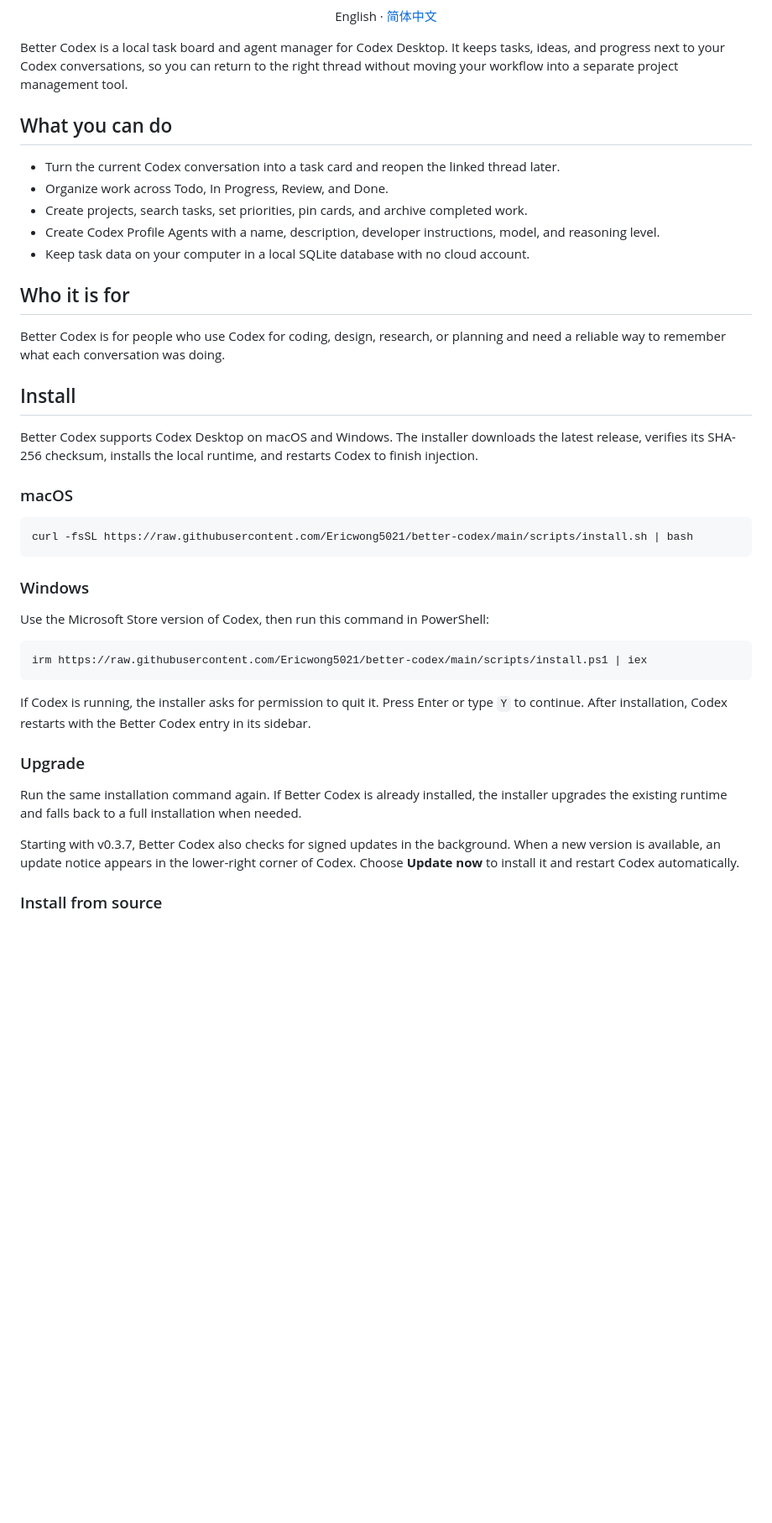
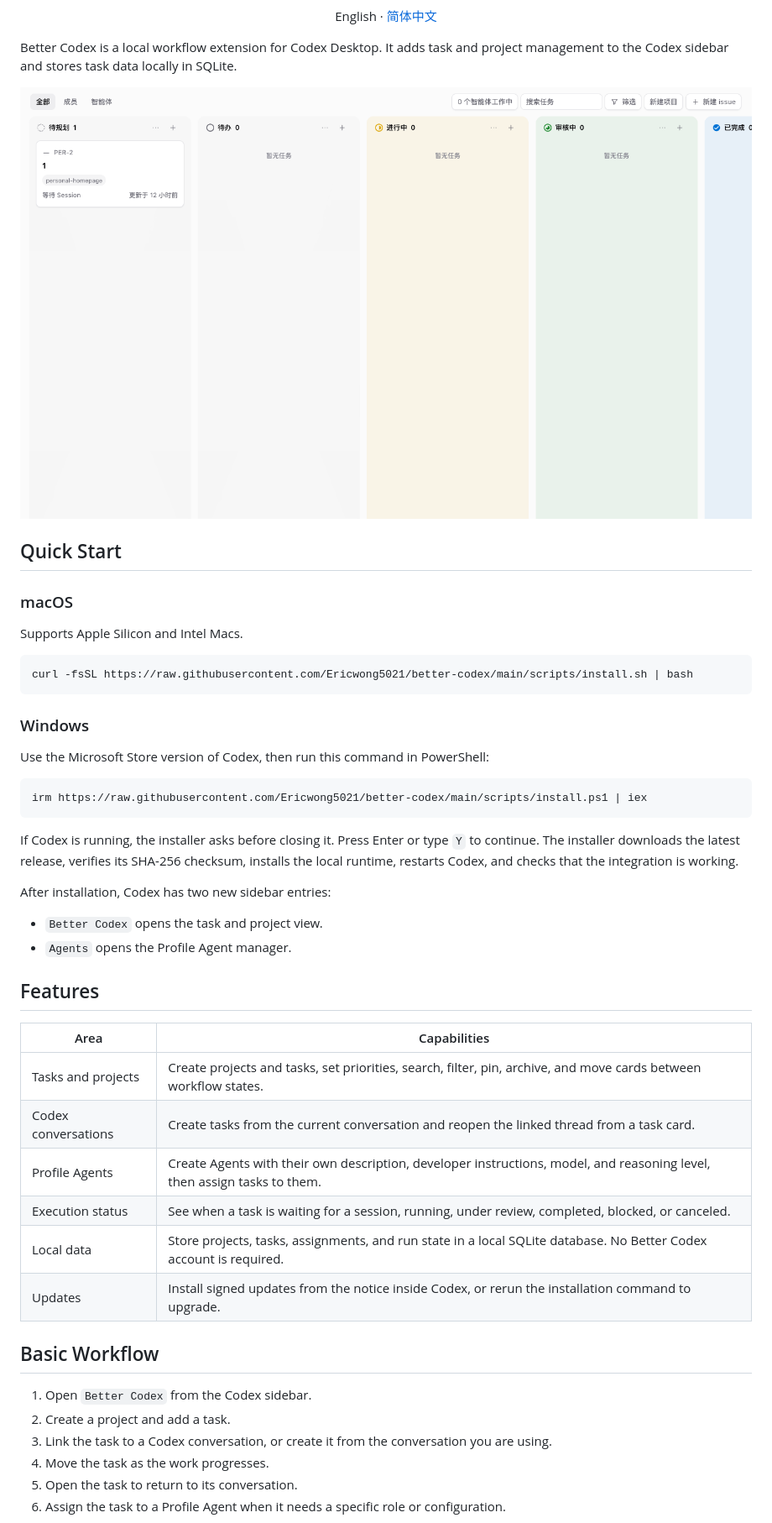
Before and after one commit to Ericwong5021/better-codex, a Markdown page: README.md, the part around one of its changes. Shown at 84% size. GitHub-like rendering; pictures changed too: assets/better-codex-board.png (added); blank space fills up the shorter version.

Commit message:
docs: redesign Better Codex README

````diff
--- a/README.md
+++ b/README.md
@@ -10,25 +23,17 @@
   English · <a href="README.zh-CN.md">简体中文</a>
 </p>
 
-Better Codex is a local task board and agent manager for Codex Desktop. It keeps tasks, ideas, and progress next to your Codex conversations, so you can return to the right thread without moving your workflow into a separate project management tool.
+Better Codex is a local workflow extension for Codex Desktop. It adds task and project management to the Codex sidebar and stores task data locally in SQLite.
 
-## What you can do
+<p align="center">
+  <img src="assets/better-codex-board.png" width="1200" alt="Better Codex running inside Codex Desktop" />
+</p>
 
-- Turn the current Codex conversation into a task card and reopen the linked thread later.
-- Organize work across Todo, In Progress, Review, and Done.
-- Create projects, search tasks, set priorities, pin cards, and archive completed work.
-- Create Codex Profile Agents with a name, description, developer instructions, model, and reasoning level.
-- Keep task data on your computer in a local SQLite database with no cloud account.
-
-## Who it is for
-
-Better Codex is for people who use Codex for coding, design, research, or planning and need a reliable way to remember what each conversation was doing.
-
-## Install
-
-Better Codex supports Codex Desktop on macOS and Windows. The installer downloads the latest release, verifies its SHA-256 checksum, installs the local runtime, and restarts Codex to finish injection.
+## Quick Start
 
 ### macOS
+
+Supports Apple Silicon and Intel Macs.
 
 ```bash
 curl -fsSL https://raw.githubusercontent.com/Ericwong5021/better-codex/main/scripts/install.sh | bash
@@ -42,12 +47,30 @@ Use the Microsoft Store version of Codex, then run this command in PowerShell:
 irm https://raw.githubusercontent.com/Ericwong5021/better-codex/main/scripts/install.ps1 | iex
 ```
 
-If Codex is running, the installer asks for permission to quit it. Press Enter or type `Y` to continue. After installation, Codex restarts with the Better Codex entry in its sidebar.
+If Codex is running, the installer asks before closing it. Press Enter or type `Y` to continue. The installer downloads the latest release, verifies its SHA-256 checksum, installs the local runtime, restarts Codex, and checks that the integration is working.
 
-### Upgrade
+After installation, Codex has two new sidebar entries:
 
-Run the same installation command again. If Better Codex is already installed, the installer upgrades the existing runtime and falls back to a full installation when needed.
+- `Better Codex` opens the task and project view.
+- `Agents` opens the Profile Agent manager.
 
-Starting with v0.3.7, Better Codex also checks for signed updates in the background. When a new version is available, an update notice appears in the lower-right corner of Codex. Choose **Update now** to install it and restart Codex automatically.
+## Features
 
-### Install from source
+| Area | Capabilities |
+| --- | --- |
+| Tasks and projects | Create projects and tasks, set priorities, search, filter, pin, archive, and move cards between workflow states. |
+| Codex conversations | Create tasks from the current conversation and reopen the linked thread from a task card. |
+| Profile Agents | Create Agents with their own description, developer instructions, model, and reasoning level, then assign tasks to them. |
+| Execution status | See when a task is waiting for a session, running, under review, completed, blocked, or canceled. |
+| Local data | Store projects, tasks, assignments, and run state in a local SQLite database. No Better Codex account is required. |
+| Updates | Install signed updates from the notice inside Codex, or rerun the installation command to upgrade. |
+
+## Basic Workflow
+
+1. Open `Better Codex` from the Codex sidebar.
+2. Create a project and add a task.
+3. Link the task to a Codex conversation, or create it from the conversation you are using.
+4. Move the task as the work progresses.
+5. Open the task to return to its conversation.
+6. Assign the task to a Profile Agent when it needs a specific role or configuration.
+
````
Also changed, not shown: other parts of README.md (+58 -25 lines), README.zh-CN.md (+89 -46 lines).
